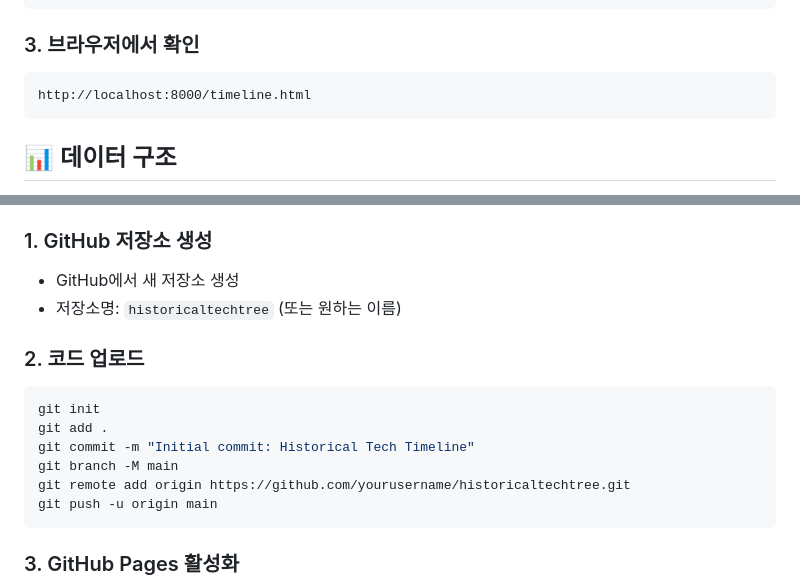
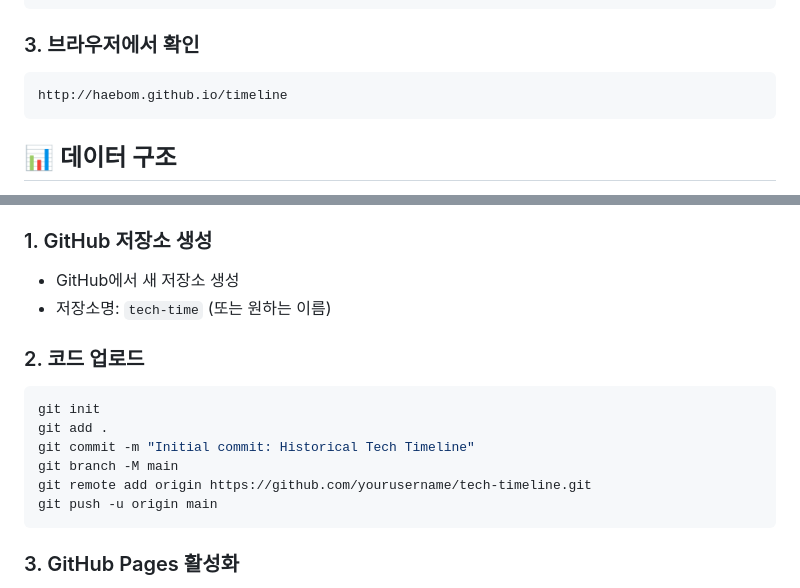
Before and after one commit to haebom/tech-timeline, a Markdown page: README.md, 2 parts joined by grey strips. Drawn GitHub-style.

````diff
--- a/README.md
+++ b/README.md
@@ -45,7 +45,7 @@ npx serve .
 
 ### 3. 브라우저에서 확인
 ```
-http://localhost:8000/timeline.html
+http://haebom.github.io/timeline
 ```
 
 ## 📊 데이터 구조
@@ -84,7 +84,7 @@ http://localhost:8000/timeline.html
 
 ### 1. GitHub 저장소 생성
 - GitHub에서 새 저장소 생성
-- 저장소명: `historicaltechtree` (또는 원하는 이름)
+- 저장소명: `tech-time` (또는 원하는 이름)
 
 ### 2. 코드 업로드
 ```bash
@@ -92,7 +92,7 @@ git init
 git add .
 git commit -m "Initial commit: Historical Tech Timeline"
 git branch -M main
-git remote add origin https://github.com/yourusername/historicaltechtree.git
+git remote add origin https://github.com/yourusername/tech-timeline.git
 git push -u origin main
 ```
 
````
Also changed, not shown: other parts of README.md (+1 -1 lines).
